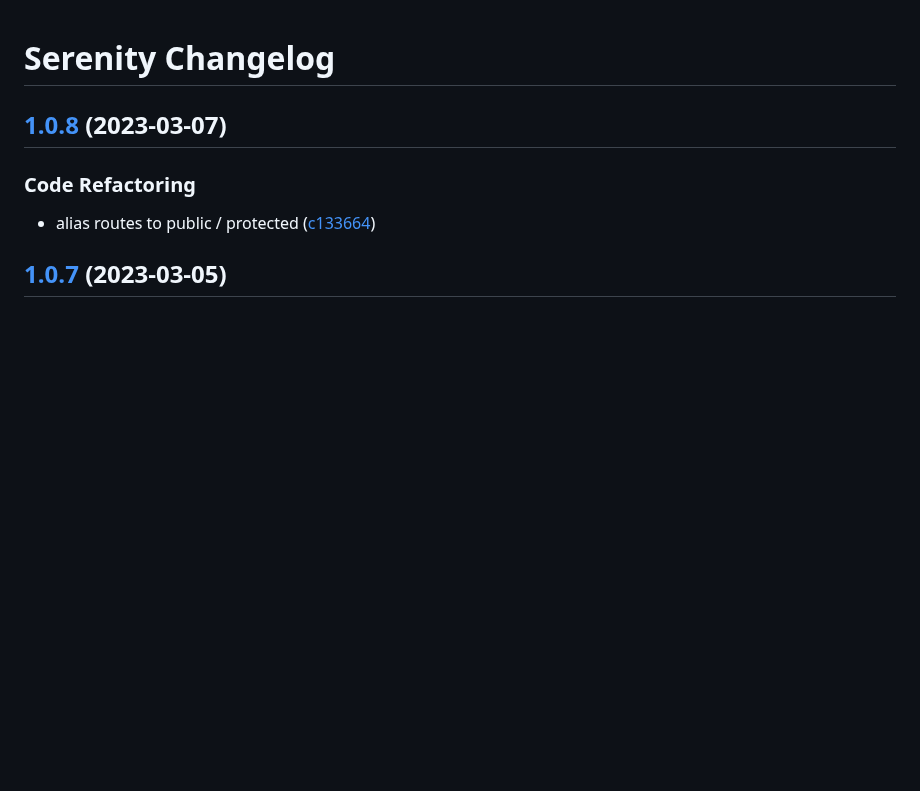
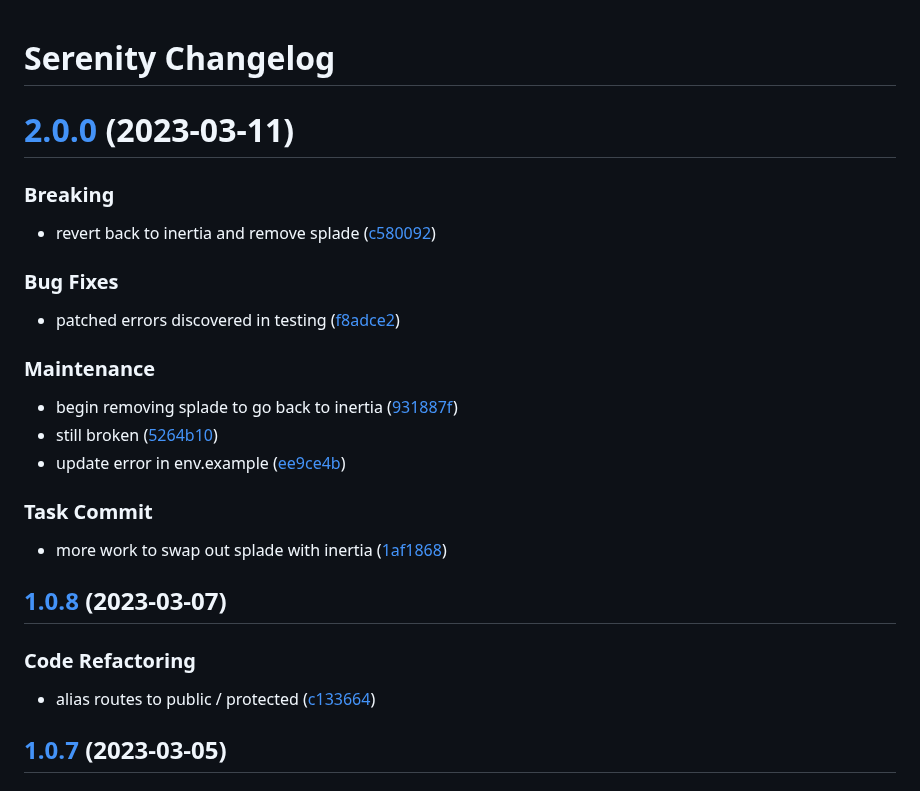
Before and after one commit to jetstreamlabs/serenity, a Markdown page: CHANGELOG.md, the part around the change. Rendered like a GitHub page; blank space fills up the shorter version.

Commit message:
chore(release): 2.0.0 [skip ci]
# [2.0.0](https://github.com/jetstreamlabs/serenity/compare/v1.0.8...v2.0.0) (2023-03-11)

### Breaking

* revert back to inertia and remove splade ([c580092](https://github.com/jetstreamlabs/serenity/commit/c58009282daac642e3e3828d1cac44fda376a24a))

### Bug Fixes

* patched errors discovered in testing ([f8adce2](https://github.com/jetstreamlabs/serenity/commit/f8adce2e4980e10ebc9948f9e3c67f416630c88d))

### Maintenance

* begin removing splade to go back to inertia ([931887f](https://github.com/jetstreamlabs/serenity/commit/931887f7d7401fddd75d7deea473098e075cf5cf))
* still broken ([5264b10](https://github.com/jetstreamlabs/serenity/commit/5264b10c0fd6a5e6b9a80b3ec0f6297c09053891))
* update error in env.example ([ee9ce4b](https://github.com/jetstreamlabs/serenity/commit/ee9ce4b6b70c0e8fb2adf6bcc22cd450b23ff74b))

### Task Commit

* more work to swap out splade with inertia ([1af1868](https://github.com/jetstreamlabs/serenity/commit/1af18686b85681069b8613f9da6a405aac06df8a))

```diff
--- a/CHANGELOG.md
+++ b/CHANGELOG.md
@@ -1,4 +1,28 @@
 # Serenity Changelog
+
+# [2.0.0](https://github.com/jetstreamlabs/serenity/compare/v1.0.8...v2.0.0) (2023-03-11)
+
+
+### Breaking
+
+* revert back to inertia and remove splade ([c580092](https://github.com/jetstreamlabs/serenity/commit/c58009282daac642e3e3828d1cac44fda376a24a))
+
+
+### Bug Fixes
+
+* patched errors discovered in testing ([f8adce2](https://github.com/jetstreamlabs/serenity/commit/f8adce2e4980e10ebc9948f9e3c67f416630c88d))
+
+
+### Maintenance
+
+* begin removing splade to go back to inertia ([931887f](https://github.com/jetstreamlabs/serenity/commit/931887f7d7401fddd75d7deea473098e075cf5cf))
+* still broken ([5264b10](https://github.com/jetstreamlabs/serenity/commit/5264b10c0fd6a5e6b9a80b3ec0f6297c09053891))
+* update error in env.example ([ee9ce4b](https://github.com/jetstreamlabs/serenity/commit/ee9ce4b6b70c0e8fb2adf6bcc22cd450b23ff74b))
+
+
+### Task Commit
+
+* more work to swap out splade with inertia ([1af1868](https://github.com/jetstreamlabs/serenity/commit/1af18686b85681069b8613f9da6a405aac06df8a))
 
 ## [1.0.8](https://github.com/jetstreamlabs/serenity/compare/v1.0.7...v1.0.8) (2023-03-07)
 
```
